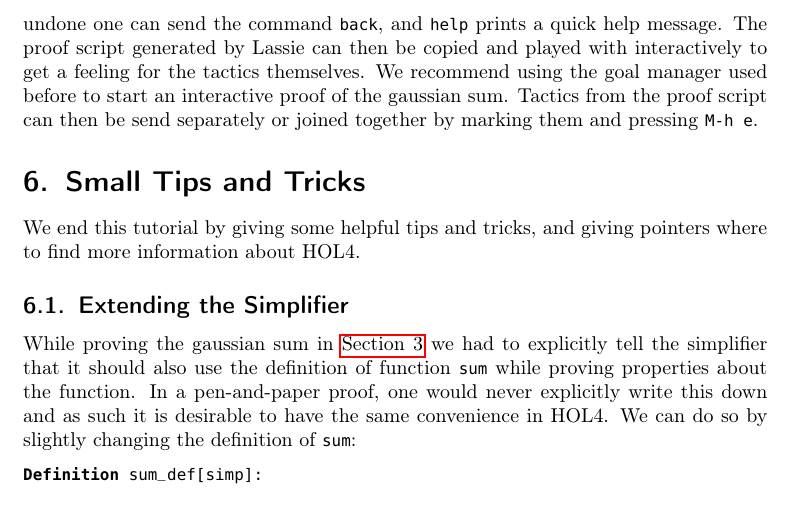
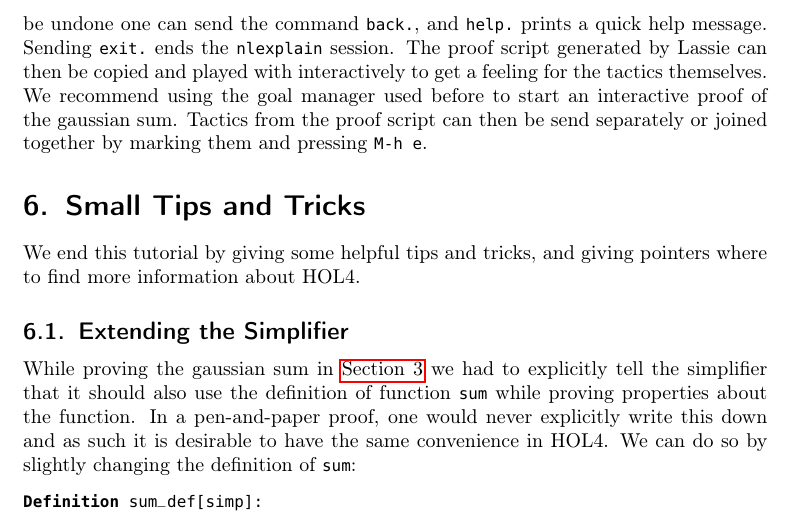
Before and after one commit to HeikoBecker/HOL4-Tutorial, a LaTeX document (main.tex, which reads HOL4tactics.tex): part of page 16 of 18, cut so that both start at the same text. Compiled offline with pdfLaTeX.

Commit message:
Fix final typos in tutorial

```diff
--- a/HOL4tactics.tex
+++ b/HOL4tactics.tex
@@ -95,8 +95,9 @@ tactics composed by applications of \lstinline{>>} and \lstinline{>-}.
 
 We recommend sending each of steps of the Lassie proof separately to construct a
 full proof script and getting an intuitive meaning of the tactics.
-If a step should be undone one can send the command \lstinline{back}, and
-\lstinline{help} prints a quick help message.
+If a step should be undone one can send the command \lstinline{back.}, and
+\lstinline{help.} prints a quick help message.
+Sending \lstinline{exit.} ends the \lstinline{nlexplain} session.
 The proof script generated by Lassie can then be copied and played with
 interactively to get a feeling for the tactics themselves.
 We recommend using the goal manager used before to start an interactive proof of
```
